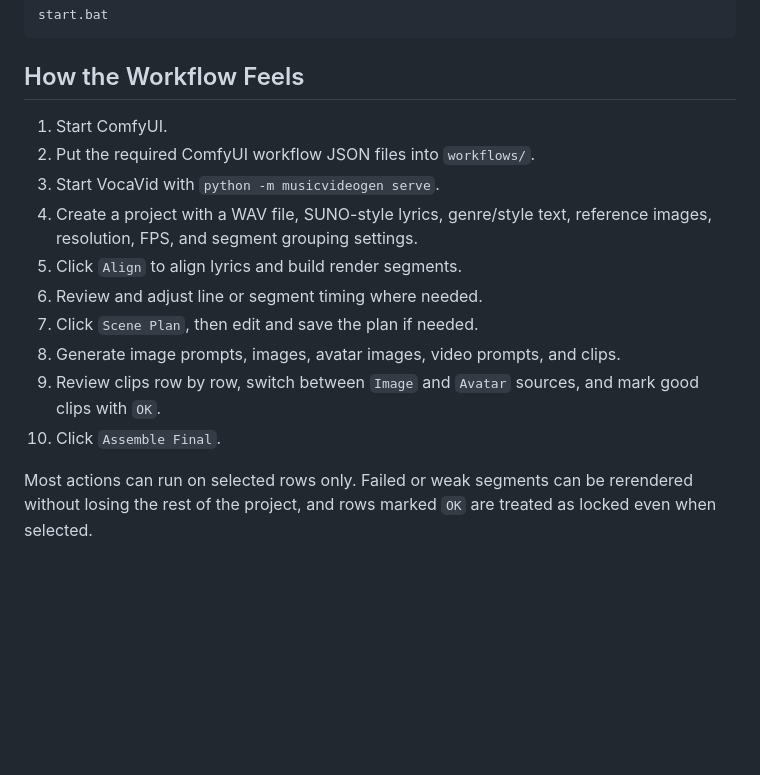
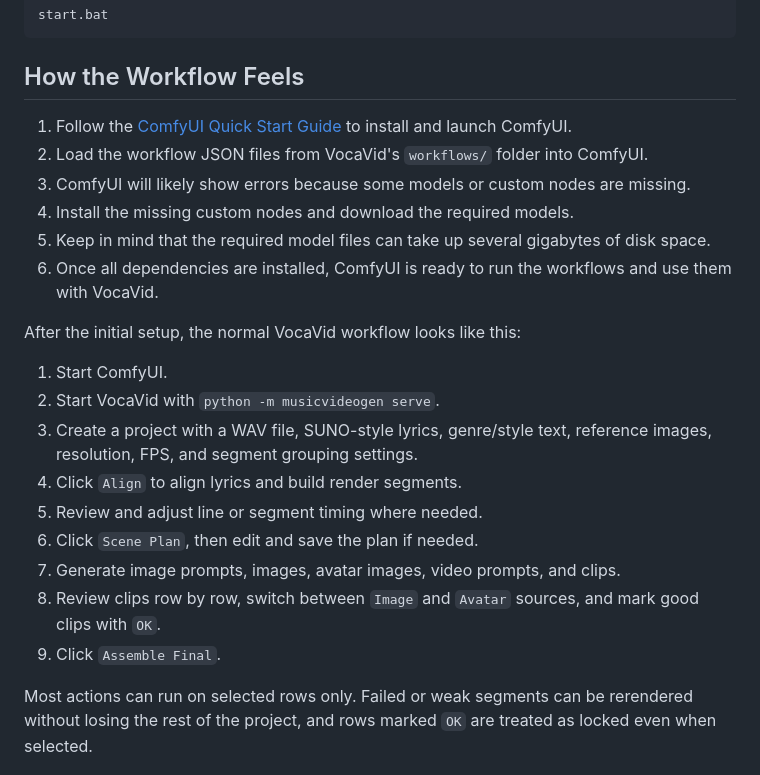
Before and after one commit to Edakuban/VocaVid, a Markdown page: README.md, the part around the change. Rendered like a GitHub page; blank space fills up the shorter version.

```diff
--- a/README.md
+++ b/README.md
@@ -84,18 +84,26 @@ start.bat
 
 ## How the Workflow Feels
 
+1. Follow the [ComfyUI Quick Start Guide](https://docs.comfy.org/get_started) to install and launch ComfyUI.
+2. Load the workflow JSON files from VocaVid's `workflows/` folder into ComfyUI.
+3. ComfyUI will likely show errors because some models or custom nodes are missing.
+4. Install the missing custom nodes and download the required models.
+5. Keep in mind that the required model files can take up several gigabytes of disk space.
+6. Once all dependencies are installed, ComfyUI is ready to run the workflows and use them with VocaVid.
+
+After the initial setup, the normal VocaVid workflow looks like this:
+
 1. Start ComfyUI.
-2. Put the required ComfyUI workflow JSON files into `workflows/`.
-3. Start VocaVid with `python -m musicvideogen serve`.
-4. Create a project with a WAV file, SUNO-style lyrics, genre/style text,
+2. Start VocaVid with `python -m musicvideogen serve`.
+3. Create a project with a WAV file, SUNO-style lyrics, genre/style text,
    reference images, resolution, FPS, and segment grouping settings.
-5. Click `Align` to align lyrics and build render segments.
-6. Review and adjust line or segment timing where needed.
-7. Click `Scene Plan`, then edit and save the plan if needed.
-8. Generate image prompts, images, avatar images, video prompts, and clips.
-9. Review clips row by row, switch between `Image` and `Avatar` sources, and
+4. Click `Align` to align lyrics and build render segments.
+5. Review and adjust line or segment timing where needed.
+6. Click `Scene Plan`, then edit and save the plan if needed.
+7. Generate image prompts, images, avatar images, video prompts, and clips.
+8. Review clips row by row, switch between `Image` and `Avatar` sources, and
    mark good clips with `OK`.
-10. Click `Assemble Final`.
+9. Click `Assemble Final`.
 
 Most actions can run on selected rows only. Failed or weak segments can be
 rerendered without losing the rest of the project, and rows marked `OK` are
```
